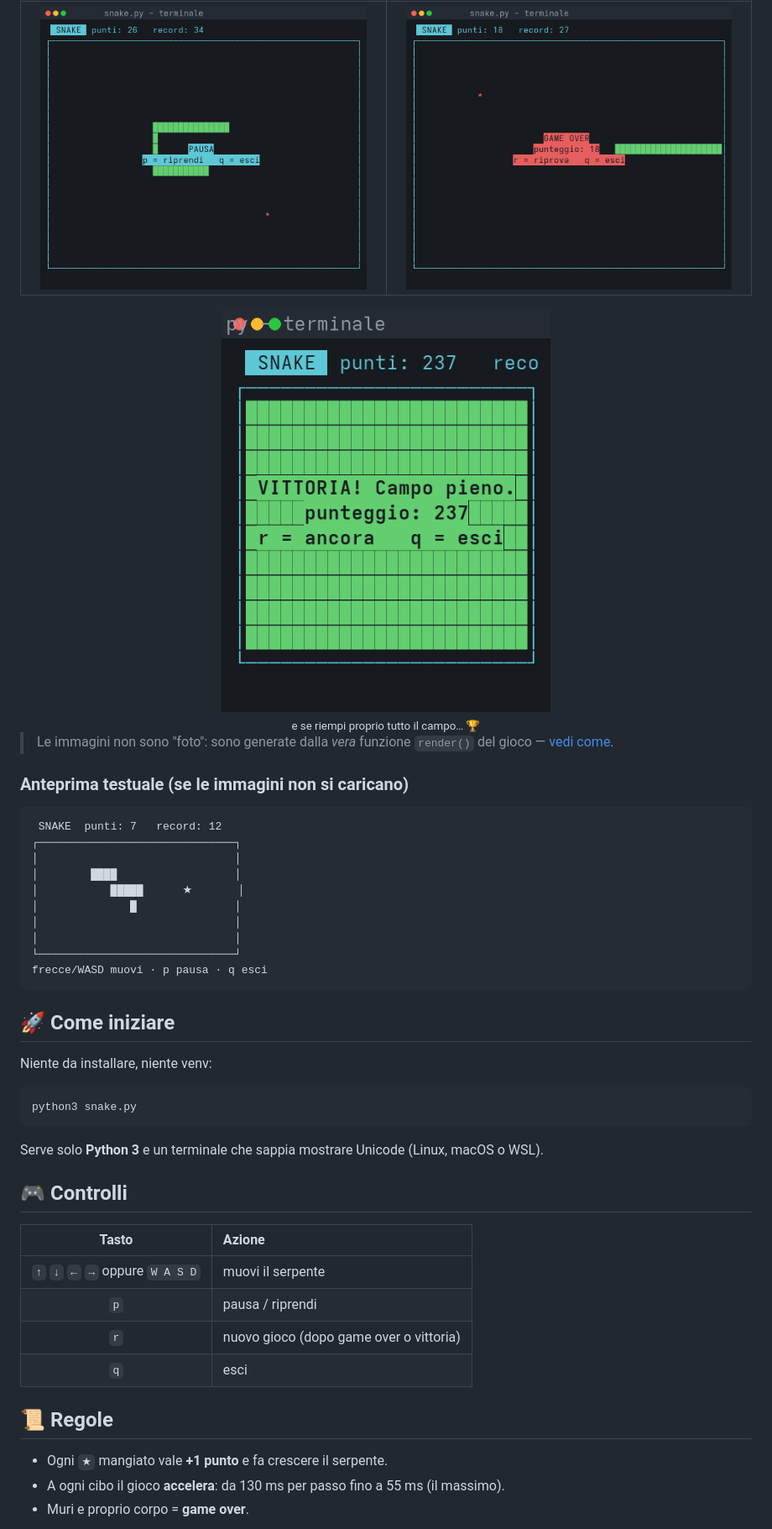
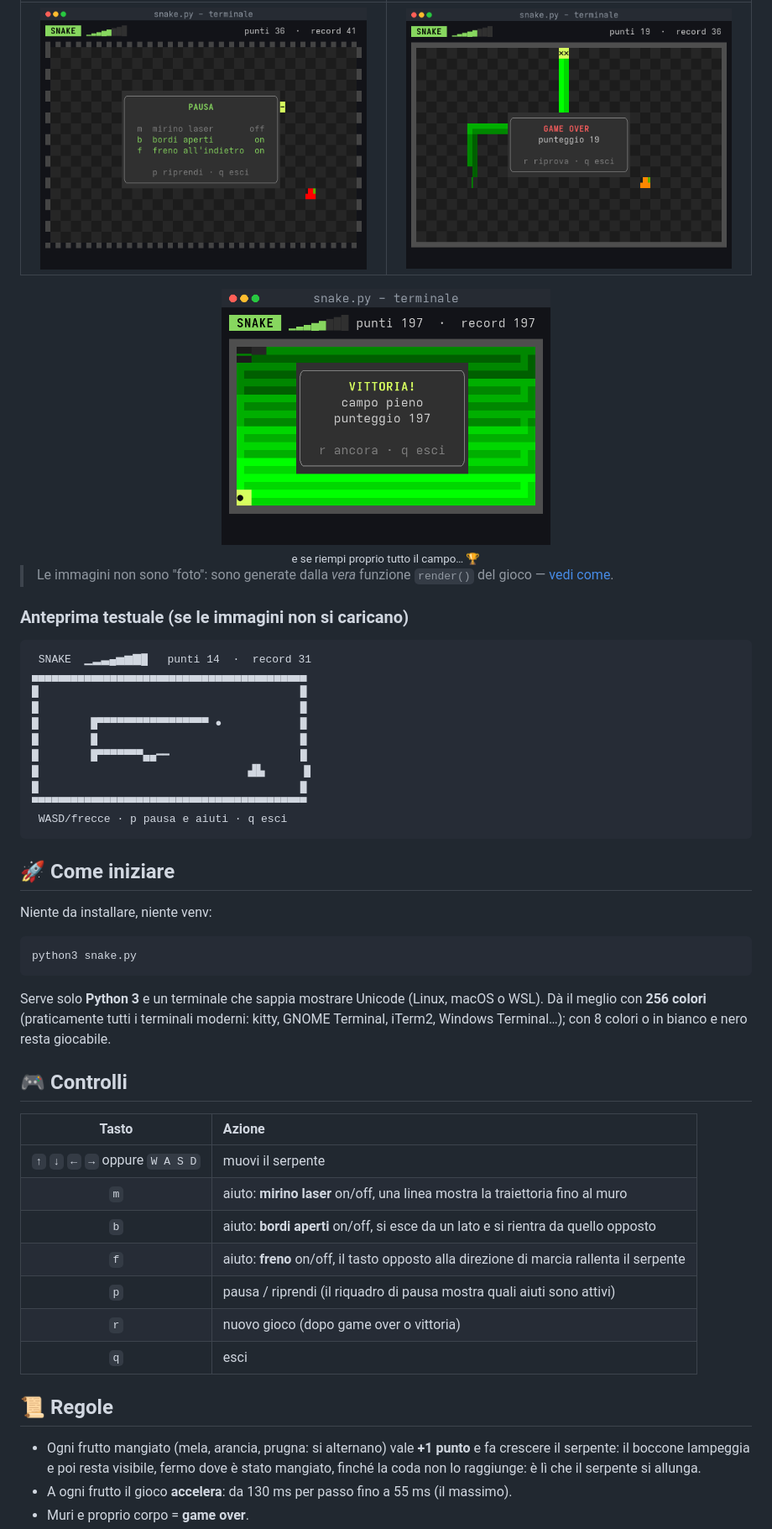
Before and after one commit to TzuLuX/snake-tui, a Markdown page: README.md, the part around one of its changes. Shown at 84% size. Rendered like a GitHub page; pictures changed too: docs/screenshot-gameover.png, docs/screenshot-pausa.png, docs/screenshot-vittoria.png.

````diff
--- a/README.md
+++ b/README.md
@@ -34,16 +44,17 @@ Il gioco vive nel terminale (campo minimo **14×26** caratteri; più è grande,
 ### Anteprima testuale (se le immagini non si caricano)
 
 ```text
- SNAKE  punti: 7   record: 12
-┌──────────────────────────────┐
-│                              │
-│        ████                  │
-│           █████      ★       │
-│              █               │
-│                              │
-│                              │
-└──────────────────────────────┘
-frecce/WASD muovi · p pausa · q esci
+ SNAKE  ▁▂▃▄▅▆▇█   punti 14  ·  record 31
+▄▄▄▄▄▄▄▄▄▄▄▄▄▄▄▄▄▄▄▄▄▄▄▄▄▄▄▄▄▄▄▄▄▄▄▄▄▄▄▄▄▄
+█                                        █
+█                                        █
+█        █▀▀▀▀▀▀▀▀▀▀▀▀▀▀▀▀▀ ●            █
+█        █                               █
+█        █▀▀▀▀▀▀▀▄▄━━                    █
+█                                ▟▙      █
+█                                        █
+▀▀▀▀▀▀▀▀▀▀▀▀▀▀▀▀▀▀▀▀▀▀▀▀▀▀▀▀▀▀▀▀▀▀▀▀▀▀▀▀▀▀
+ WASD/frecce · p pausa e aiuti · q esci
 ```
 
 ## 🚀 Come iniziare
@@ -54,19 +65,22 @@ Niente da installare, niente venv:
 python3 snake.py
 ```
 
-Serve solo **Python 3** e un terminale che sappia mostrare Unicode (Linux, macOS o WSL).
+Serve solo **Python 3** e un terminale che sappia mostrare Unicode (Linux, macOS o WSL). Dà il meglio con **256 colori** (praticamente tutti i terminali moderni: kitty, GNOME Terminal, iTerm2, Windows Terminal…); con 8 colori o in bianco e nero resta giocabile.
 
 ## 🎮 Controlli
 
 | Tasto | Azione |
 |:--:|:--|
 | `↑` `↓` `←` `→` oppure `W A S D` | muovi il serpente |
-| `p` | pausa / riprendi |
+| `m` | aiuto: **mirino laser** on/off, una linea mostra la traiettoria fino al muro |
+| `b` | aiuto: **bordi aperti** on/off, si esce da un lato e si rientra da quello opposto |
+| `f` | aiuto: **freno** on/off, il tasto opposto alla direzione di marcia rallenta il serpente |
+| `p` | pausa / riprendi (il riquadro di pausa mostra quali aiuti sono attivi) |
 | `r` | nuovo gioco (dopo game over o vittoria) |
 | `q` | esci |
 
 ## 📜 Regole
 
-- Ogni `★` mangiato vale **+1 punto** e fa crescere il serpente.
-- A ogni cibo il gioco **accelera**: da 130 ms per passo fino a 55 ms (il massimo).
+- Ogni frutto mangiato (mela, arancia, prugna: si alternano) vale **+1 punto** e fa crescere il serpente: il boccone lampeggia e poi resta visibile, fermo dove è stato mangiato, finché la coda non lo raggiunge: è lì che il serpente si allunga.
+- A ogni frutto il gioco **accelera**: da 130 ms per passo fino a 55 ms (il massimo).
 - Muri e proprio corpo = **game over**.
````
Also changed, not shown: other parts of README.md (+37 -7 lines), docs/screenshot-bordi.png (added), docs/screenshot-gioco.png, docs/screenshot-mirino.png (added), 2 other files.
